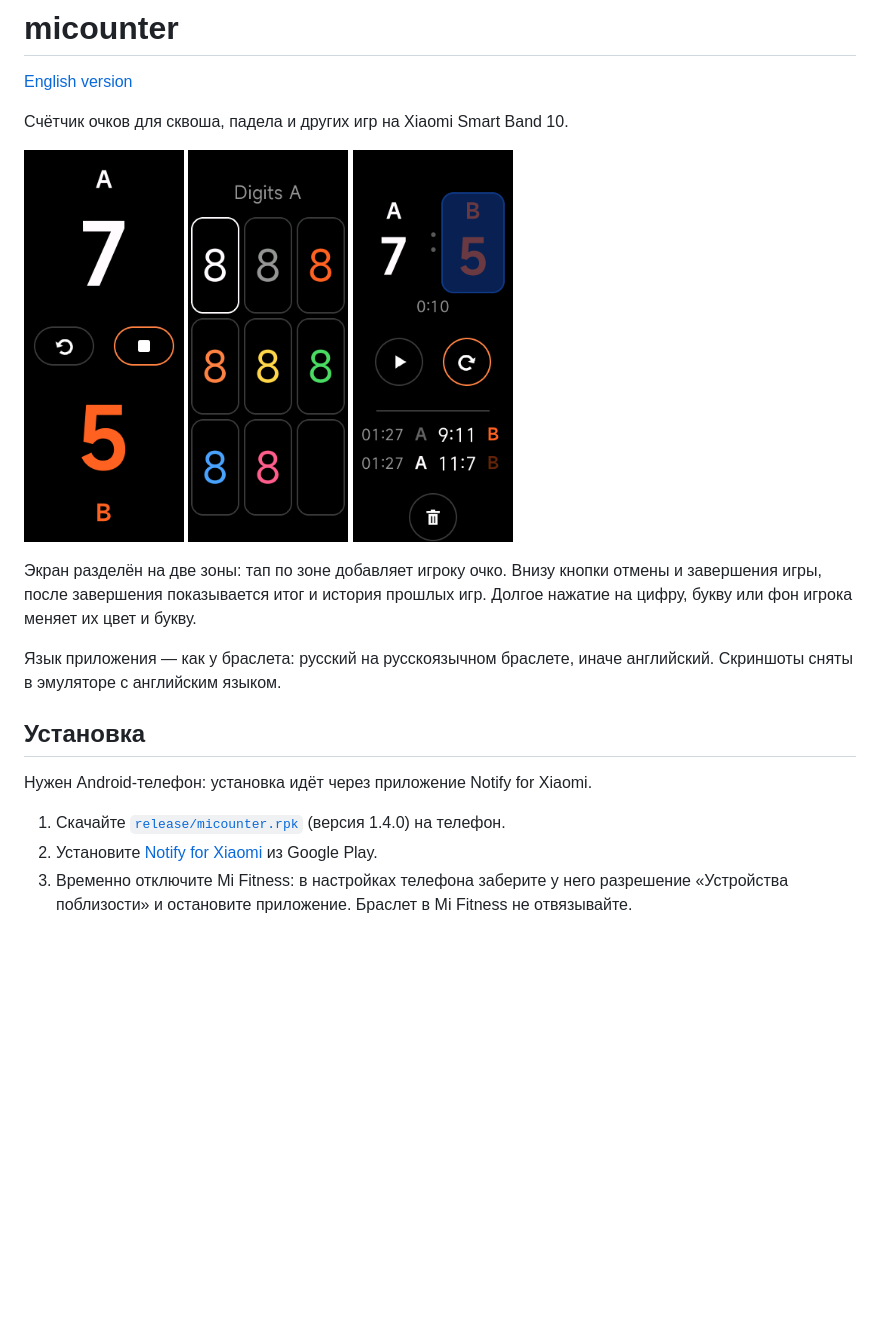
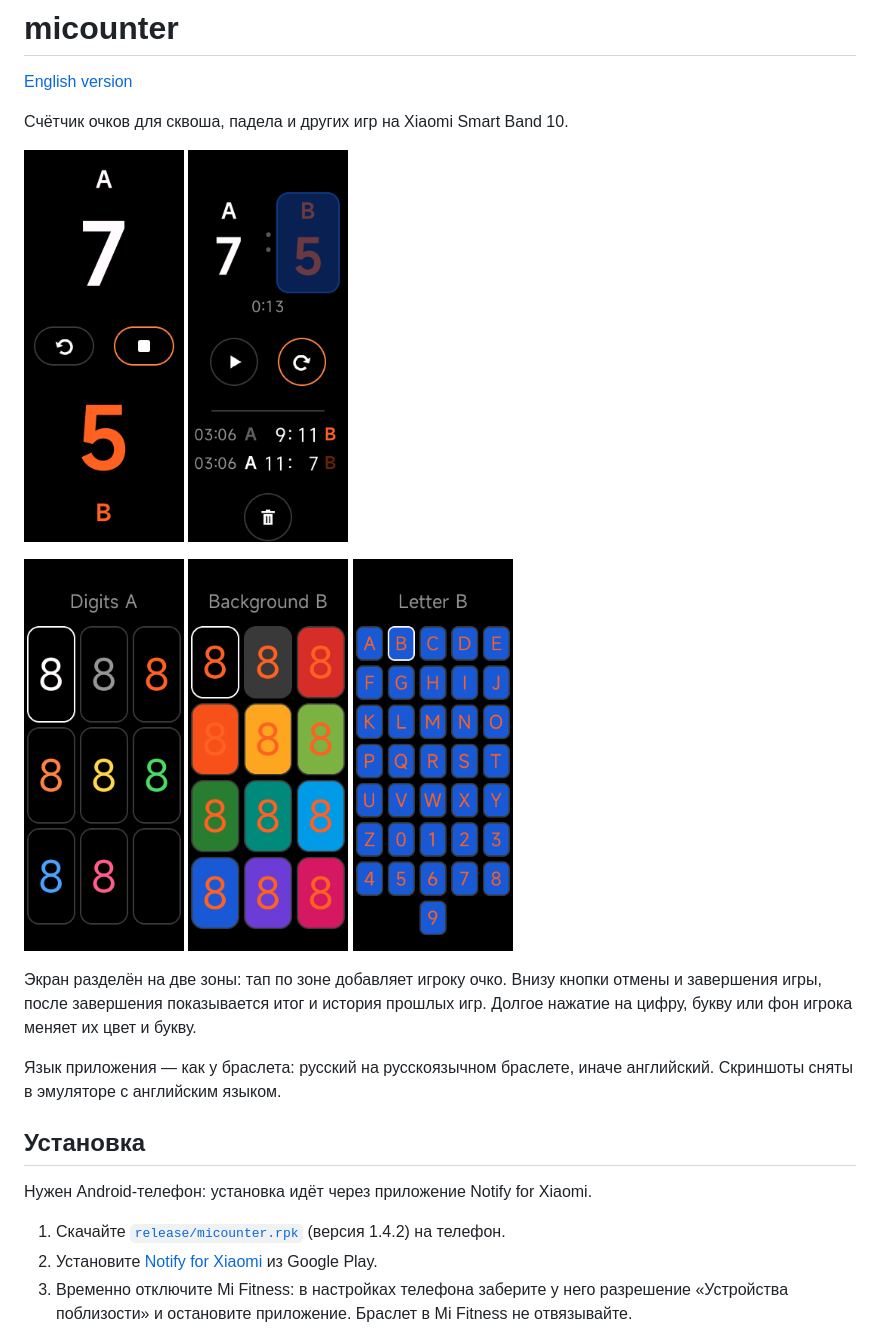
Before and after one commit to iliin-ivig/micounter, a Markdown page: README.ru.md, the part around the change. Rendered like a GitHub page; pictures changed too: screenshots/05-picker-label.png (added), screenshots/06-result.png (deleted), screenshots/07-result.png (added); blank space fills up the shorter version.

Commit message:
add picker screenshots

```diff
--- a/README.ru.md
+++ b/README.ru.md
@@ -6,8 +6,12 @@
 
 <p>
   <img src="screenshots/02-game.png" width="160" alt="Игровой экран">
+  <img src="screenshots/07-result.png" width="160" alt="Итог и история">
+</p>
+<p>
   <img src="screenshots/03-picker-color.png" width="160" alt="Выбор цвета цифр">
-  <img src="screenshots/06-result.png" width="160" alt="Итог и история">
+  <img src="screenshots/04-picker-bg.png" width="160" alt="Выбор фона">
+  <img src="screenshots/05-picker-label.png" width="160" alt="Выбор буквы">
 </p>
 
 Экран разделён на две зоны: тап по зоне добавляет игроку очко. Внизу кнопки отмены и завершения игры, после завершения показывается итог и история прошлых игр. Долгое нажатие на цифру, букву или фон игрока меняет их цвет и букву.
@@ -18,7 +22,7 @@
 
 Нужен Android-телефон: установка идёт через приложение Notify for Xiaomi.
 
-1. Скачайте [`release/micounter.rpk`](release/micounter.rpk) (версия 1.4.0) на телефон.
+1. Скачайте [`release/micounter.rpk`](release/micounter.rpk) (версия 1.4.2) на телефон.
 2. Установите [Notify for Xiaomi](https://play.google.com/store/apps/details?id=com.mc.xiaomi1) из Google Play.
 3. Временно отключите Mi Fitness: в настройках телефона заберите у него разрешение «Устройства поблизости» и остановите приложение. Браслет в Mi Fitness не отвязывайте.
 4. Подключите браслет в Notify. Когда мастер попросит Auth Key, нажмите **Get** и войдите в аккаунт Xiaomi.
```
Also changed, not shown: README.md (+6 -2 lines), screenshots/06-game-custom.png (renamed from screenshots/05-game-custom.png), 1 other file.
